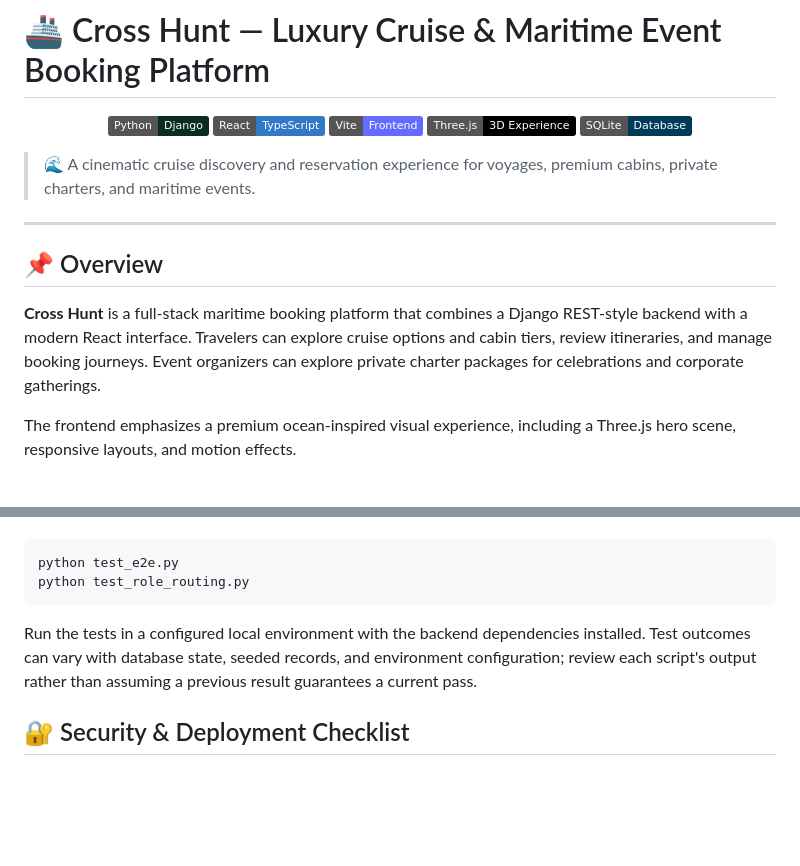
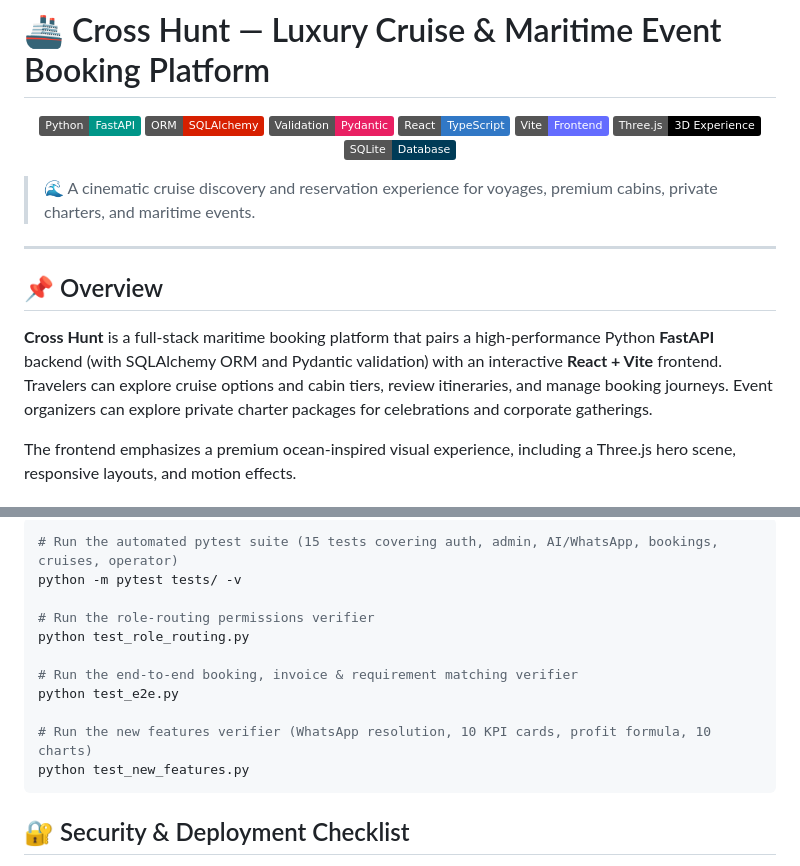
Before and after one commit to Pareshprajapati-777/Cross-Hunt, a Markdown page: README.md, 2 parts joined by grey strips. Rendered like a GitHub page; badges without logos; blank space fills up the shorter version.

````diff
--- a/README.md
+++ b/README.md
@@ -1,7 +1,9 @@
 # 🚢 Cross Hunt — Luxury Cruise & Maritime Event Booking Platform
 
 <p align="center">
-  <img src="https://img.shields.io/badge/Python-Django-092E20?logo=django&logoColor=white" alt="Python and Django">
+  <img src="https://img.shields.io/badge/Python-FastAPI-009688?logo=fastapi&logoColor=white" alt="Python and FastAPI">
+  <img src="https://img.shields.io/badge/ORM-SQLAlchemy-D71F00?logo=sqlalchemy&logoColor=white" alt="SQLAlchemy">
+  <img src="https://img.shields.io/badge/Validation-Pydantic-E92063?logo=pydantic&logoColor=white" alt="Pydantic">
   <img src="https://img.shields.io/badge/React-TypeScript-3178C6?logo=typescript&logoColor=white" alt="React and TypeScript">
   <img src="https://img.shields.io/badge/Vite-Frontend-646CFF?logo=vite&logoColor=white" alt="Vite">
   <img src="https://img.shields.io/badge/Three.js-3D%20Experience-black?logo=threedotjs&logoColor=white" alt="Three.js">
@@ -14,7 +16,7 @@
 
 ## 📌 Overview
 
-**Cross Hunt** is a full-stack maritime booking platform that combines a Django REST-style backend with a modern React interface. Travelers can explore cruise options and cabin tiers, review itineraries, and manage booking journeys. Event organizers can explore private charter packages for celebrations and corporate gatherings.
+**Cross Hunt** is a full-stack maritime booking platform that pairs a high-performance Python **FastAPI** backend (with SQLAlchemy ORM and Pydantic validation) with an interactive **React + Vite** frontend. Travelers can explore cruise options and cabin tiers, review itineraries, and manage booking journeys. Event organizers can explore private charter packages for celebrations and corporate gatherings.
 
 The frontend emphasizes a premium ocean-inspired visual experience, including a Three.js hero scene, responsive layouts, and motion effects.
 
@@ -167,10 +176,17 @@ The repository includes integration and role-routing test scripts:
 
 ```bash
+# Run the automated pytest suite (15 tests covering auth, admin, AI/WhatsApp, bookings, cruises, operator)
+python -m pytest tests/ -v
+
+# Run the role-routing permissions verifier
+python test_role_routing.py
+
+# Run the end-to-end booking, invoice & requirement matching verifier
 python test_e2e.py
-python test_role_routing.py
+
+# Run the new features verifier (WhatsApp resolution, 10 KPI cards, profit formula, 10 charts)
+python test_new_features.py
 ```
-
-Run the tests in a configured local environment with the backend dependencies installed. Test outcomes can vary with database state, seeded records, and environment configuration; review each script's output rather than assuming a previous result guarantees a current pass.
 
 ## 🔐 Security & Deployment Checklist
 
````
Also changed, not shown: other parts of README.md (+48 -41 lines).
